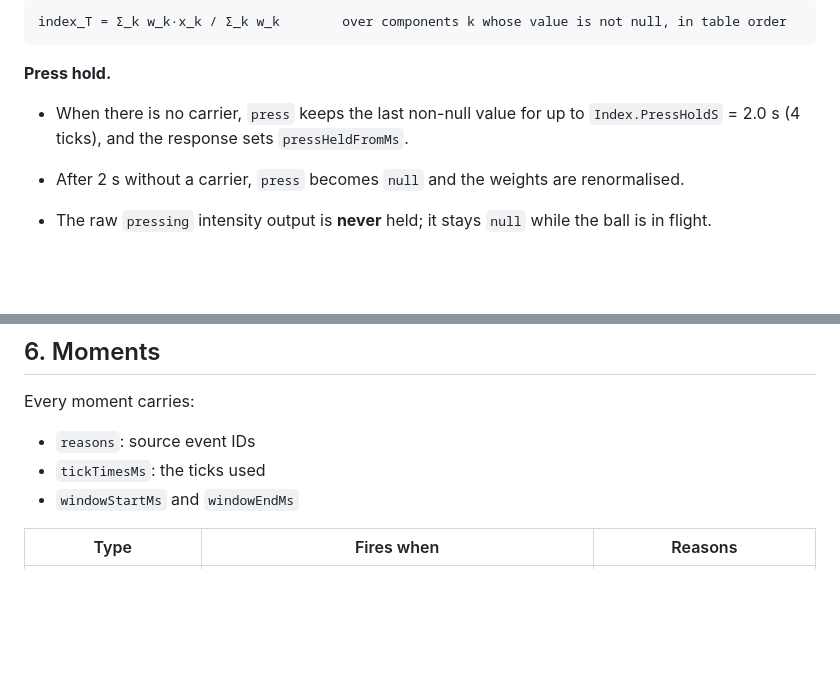
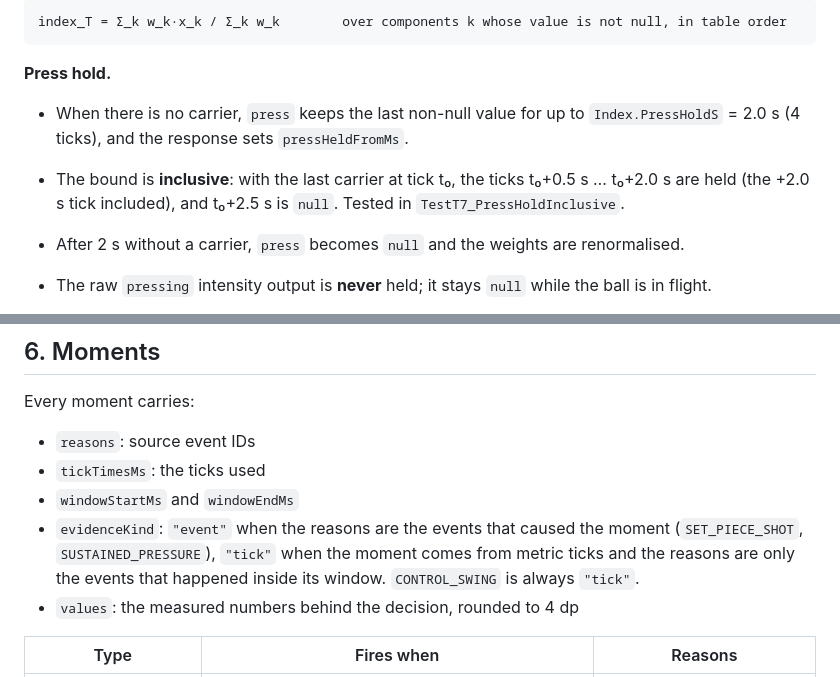
Before and after one commit to alexwafula/pulse, a Markdown page: docs/metrics.md, 2 parts joined by grey strips. Rendered like a GitHub page; blank space fills up the shorter version.

```diff
--- a/docs/metrics.md
+++ b/docs/metrics.md
@@ -205,6 +206,9 @@ index_T = Σ_k w_k·x_k / Σ_k w_k        over components k whose value is not n
 **Press hold.**
 - When there is no carrier, `press` keeps the last non-null value for up to
   `Index.PressHoldS` = 2.0 s (4 ticks), and the response sets `pressHeldFromMs`.
+- The bound is **inclusive**: with the last carrier at tick t₀, the ticks t₀+0.5 s … t₀+2.0 s
+  are held (the +2.0 s tick included), and t₀+2.5 s is `null`. Tested in
+  `TestT7_PressHoldInclusive`.
 - After 2 s without a carrier, `press` becomes `null` and the weights are renormalised.
 - The raw `pressing` intensity output is **never** held; it stays `null` while the ball is in
   flight.
@@ -229,6 +233,11 @@ Every moment carries:
 - `reasons`: source event IDs
 - `tickTimesMs`: the ticks used
 - `windowStartMs` and `windowEndMs`
+- `evidenceKind`: `"event"` when the reasons are the events that caused the moment
+  (`SET_PIECE_SHOT`, `SUSTAINED_PRESSURE`), `"tick"` when the moment comes from metric ticks
+  and the reasons are only the events that happened inside its window. `CONTROL_SWING` is
+  always `"tick"`.
+- `values`: the measured numbers behind the decision, rounded to 4 dp
 
 | Type | Fires when | Reasons |
 |---|---|---|
```
Also changed, not shown: other parts of docs/metrics.md (+63 -8 lines), docs/decisions/0010-metrics-and-moments.md (+21 -0 lines).
